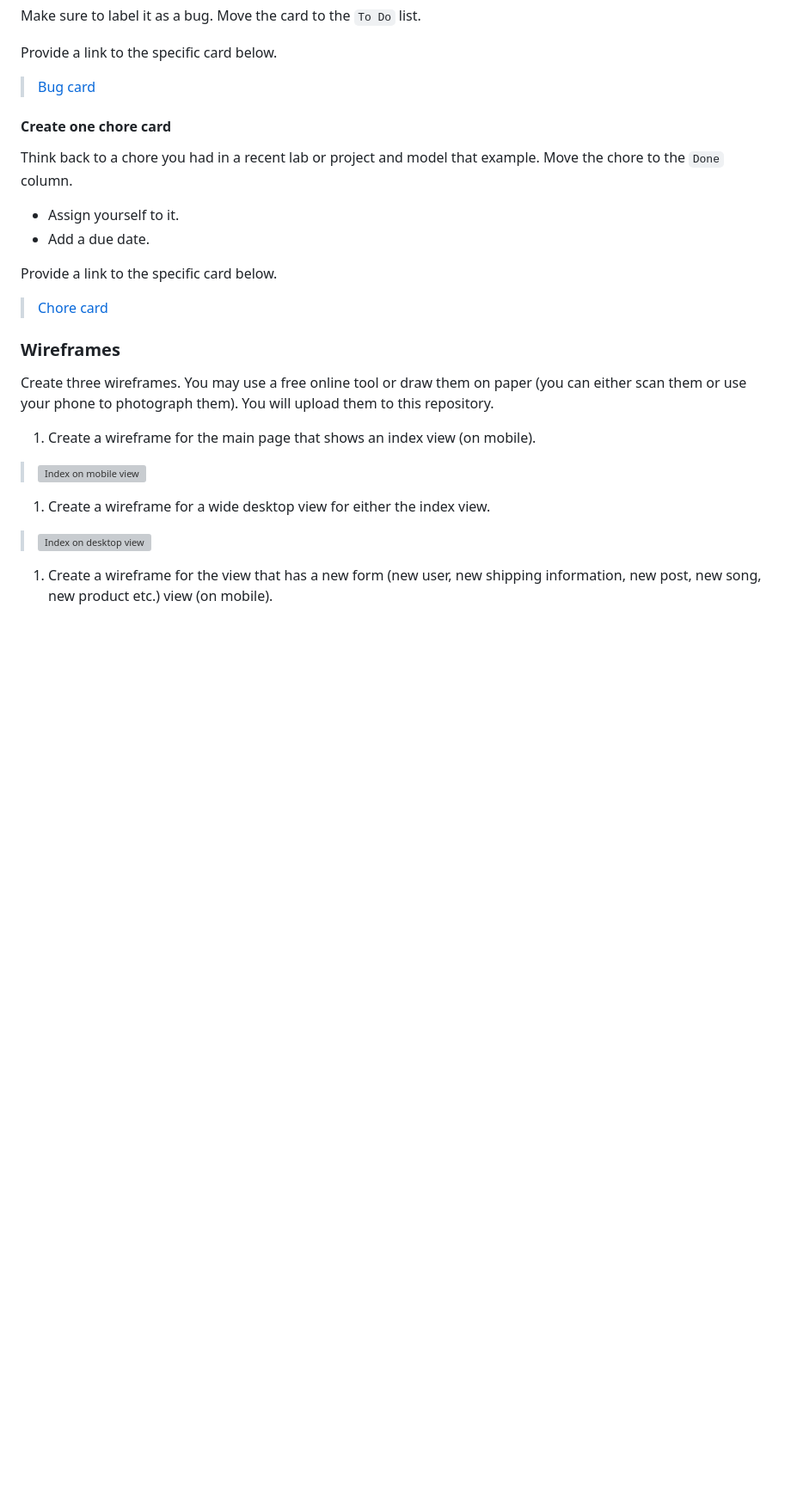
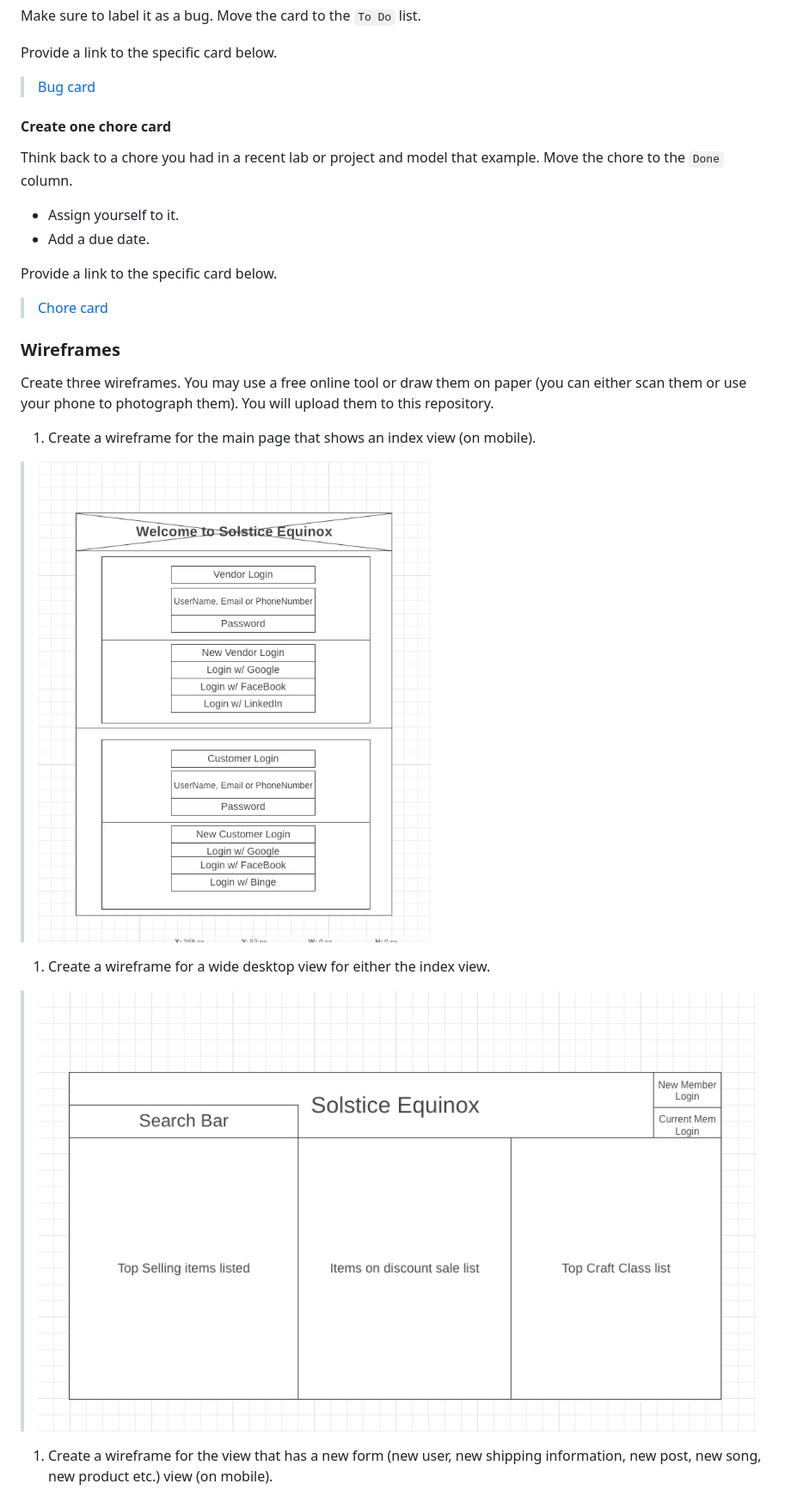
Before and after one commit to 10-4-pursuit/lab-app-planning, a Markdown page: README.md, the part around the change printed below. Shown: that part at 86% size. Rendered like a GitHub page; pictures changed too: app_plan_lab_imgs/SE_mobile_view_main_page_wireframe.png (added), app_plan_lab_imgs/SE_wedpage_main_page_wireframe.png (added); blank space fills up the shorter version; grey boxes are pictures that could not be loaded.

```diff
--- a/README.md
+++ b/README.md
@@ -105,11 +135,11 @@ Create three wireframes. You may use a free online tool or draw them on paper (y
 
 1. Create a wireframe for the main page that shows an index view (on mobile).
 
-> ![Index on mobile view]()
+> ![Index on mobile view](./app_plan_lab_imgs/SE_mobile_view_main_page_wireframe.png)
 
 1. Create a wireframe for a wide desktop view for either the index view.
 
-> ![Index on desktop view]()
+> ![Index on desktop view](./app_plan_lab_imgs/SE_wedpage_main_page_wireframe.png)
 
 1. Create a wireframe for the view that has a new form (new user, new shipping information, new post, new song, new product etc.) view (on mobile).
 
```
Also changed, not shown: other parts of README.md (+39 -9 lines), app_plan_lab_imgs/SE_mobile_view_enter_new_product_form.png (added), 2 other files.
